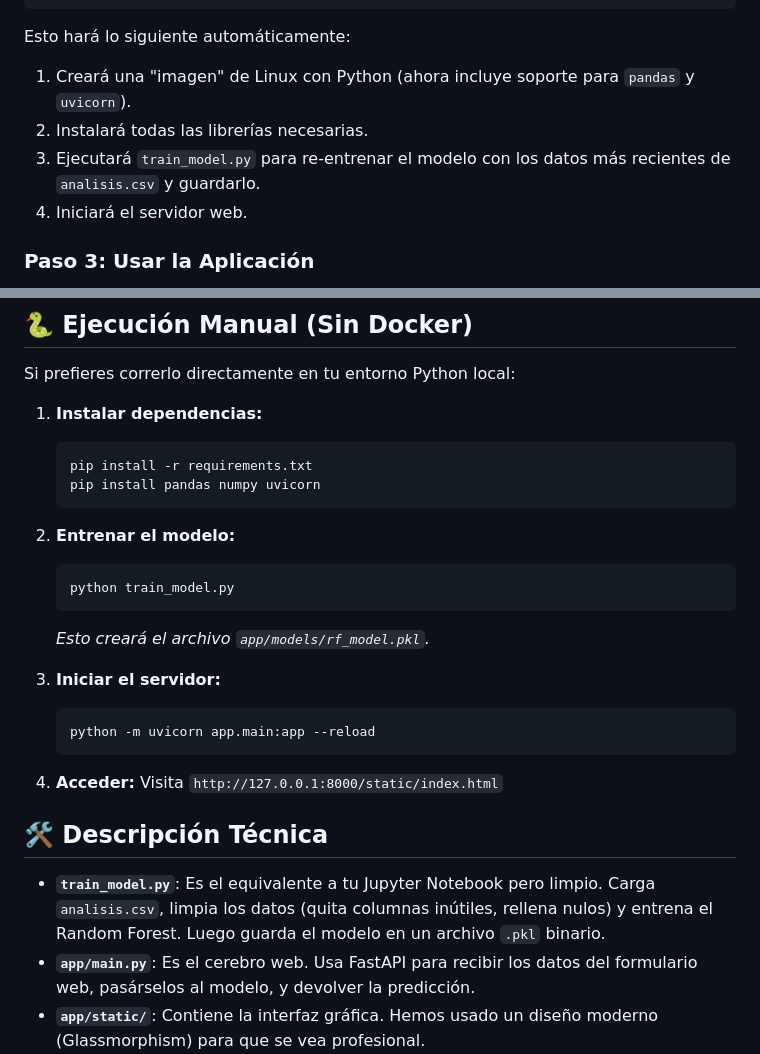
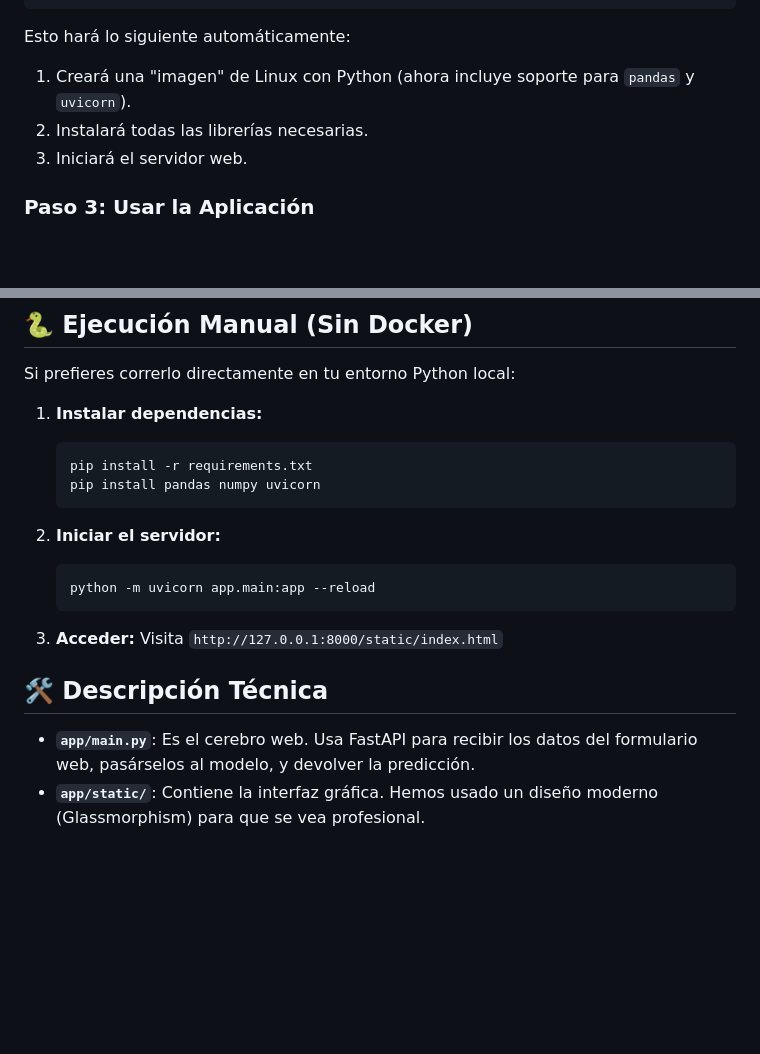
Before and after one commit to saurivane/tasaciones-ai, a Markdown page: INSTRUCCIONES.md, 2 parts joined by grey strips. Drawn GitHub-style; blank space fills up the shorter version.

````diff
--- a/INSTRUCCIONES.md
+++ b/INSTRUCCIONES.md
@@ -40,8 +40,7 @@ docker-compose up --build
 Esto hará lo siguiente automáticamente:
 1.  Creará una "imagen" de Linux con Python (ahora incluye soporte para `pandas` y `uvicorn`).
 2.  Instalará todas las librerías necesarias.
-3.  Ejecutará `train_model.py` para re-entrenar el modelo con los datos más recientes de `analisis.csv` y guardarlo.
-4.   Iniciará el servidor web.
+3.  Iniciará el servidor web.
 
 ### Paso 3: Usar la Aplicación
 Una vez veas mensajes en la terminal indicando que el servidor está corriendo, abre tu navegador y ve a:
@@ -69,21 +68,14 @@ Si prefieres correrlo directamente en tu entorno Python local:
     pip install pandas numpy uvicorn
     ```
 
-2.  **Entrenar el modelo:**
-    ```bash
-    python train_model.py
-    ```
-    *Esto creará el archivo `app/models/rf_model.pkl`.*
-
-3.  **Iniciar el servidor:**
+2.  **Iniciar el servidor:**
     ```bash
     python -m uvicorn app.main:app --reload
     ```
 
-4.  **Acceder:** Visita `http://127.0.0.1:8000/static/index.html`
+3.  **Acceder:** Visita `http://127.0.0.1:8000/static/index.html`
 
 ## 🛠️ Descripción Técnica
 
--   **`train_model.py`**: Es el equivalente a tu Jupyter Notebook pero limpio. Carga `analisis.csv`, limpia los datos (quita columnas inútiles, rellena nulos) y entrena el Random Forest. Luego guarda el modelo en un archivo `.pkl` binario.
 -   **`app/main.py`**: Es el cerebro web. Usa FastAPI para recibir los datos del formulario web, pasárselos al modelo, y devolver la predicción.
 -   **`app/static/`**: Contiene la interfaz gráfica. Hemos usado un diseño moderno (Glassmorphism) para que se vea profesional.
````
Also changed, not shown: README.md (+16 -16 lines).
